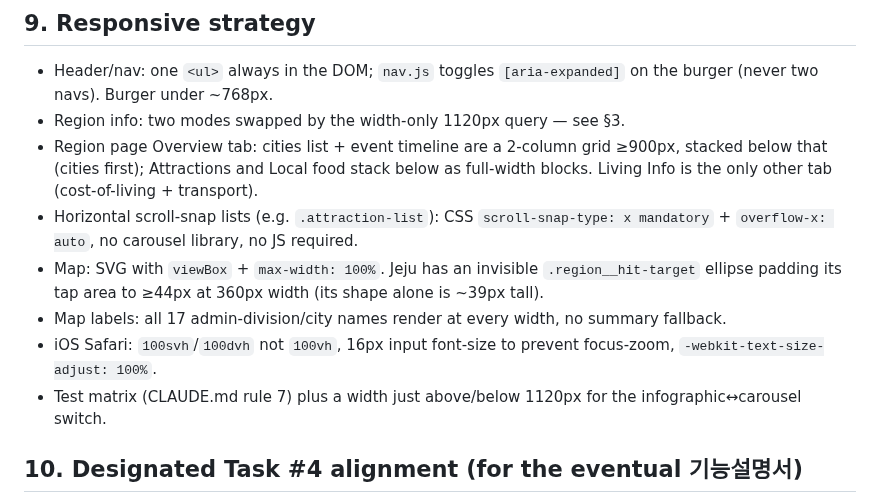
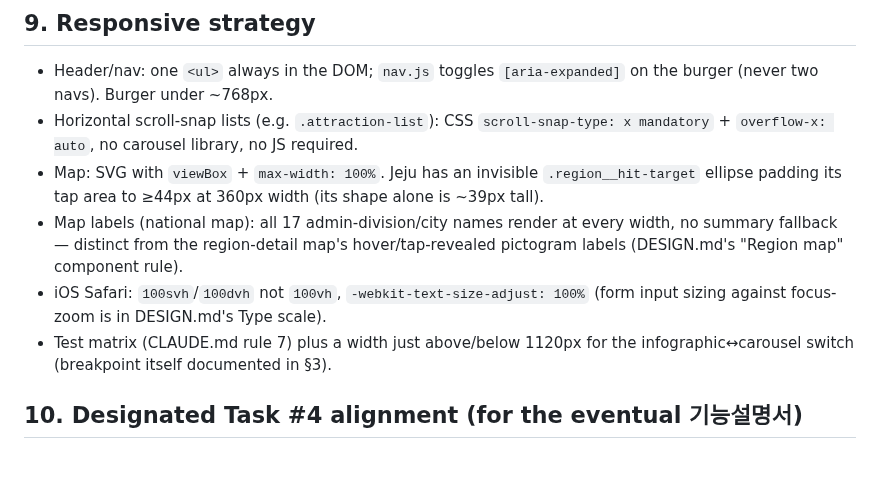
Before and after one commit to irinfox/worknstay_korea, a Markdown page: architecture.md, the part around the change. Rendered like a GitHub page; blank space fills up the shorter version.

Commit message:
docs: trim architecture.md's stale/duplicated responsive-strategy bullets

```diff
--- a/architecture.md
+++ b/architecture.md
@@ -323,19 +323,17 @@ No library, no store. Three tiers:
 
 - Header/nav: one `<ul>` always in the DOM; `nav.js` toggles `[aria-expanded]` on the burger
   (never two navs). Burger under ~768px.
-- Region info: two modes swapped by the width-only 1120px query — see §3.
-- Region page Overview tab: cities list + event timeline are a 2-column grid ≥900px, stacked
-  below that (cities first); Attractions and Local food stack below as full-width blocks. Living
-  Info is the only other tab (cost-of-living + transport).
 - Horizontal scroll-snap lists (e.g. `.attraction-list`): CSS `scroll-snap-type: x mandatory` +
   `overflow-x: auto`, no carousel library, no JS required.
 - Map: SVG with `viewBox` + `max-width: 100%`. Jeju has an invisible `.region__hit-target`
   ellipse padding its tap area to ≥44px at 360px width (its shape alone is ~39px tall).
-- Map labels: all 17 admin-division/city names render at every width, no summary fallback.
-- iOS Safari: `100svh`/`100dvh` not `100vh`, 16px input font-size to prevent focus-zoom,
-  `-webkit-text-size-adjust: 100%`.
+- Map labels (national map): all 17 admin-division/city names render at every width, no summary
+  fallback — distinct from the region-detail map's hover/tap-revealed pictogram labels
+  (DESIGN.md's "Region map" component rule).
+- iOS Safari: `100svh`/`100dvh` not `100vh`, `-webkit-text-size-adjust: 100%` (form input sizing
+  against focus-zoom is in DESIGN.md's Type scale).
 - Test matrix (CLAUDE.md rule 7) plus a width just above/below 1120px for the
-  infographic↔carousel switch.
+  infographic↔carousel switch (breakpoint itself documented in §3).
 
 ## 10. Designated Task #4 alignment (for the eventual 기능설명서)
 
```
Also changed, not shown: DESIGN.md (+1 -1 lines).
